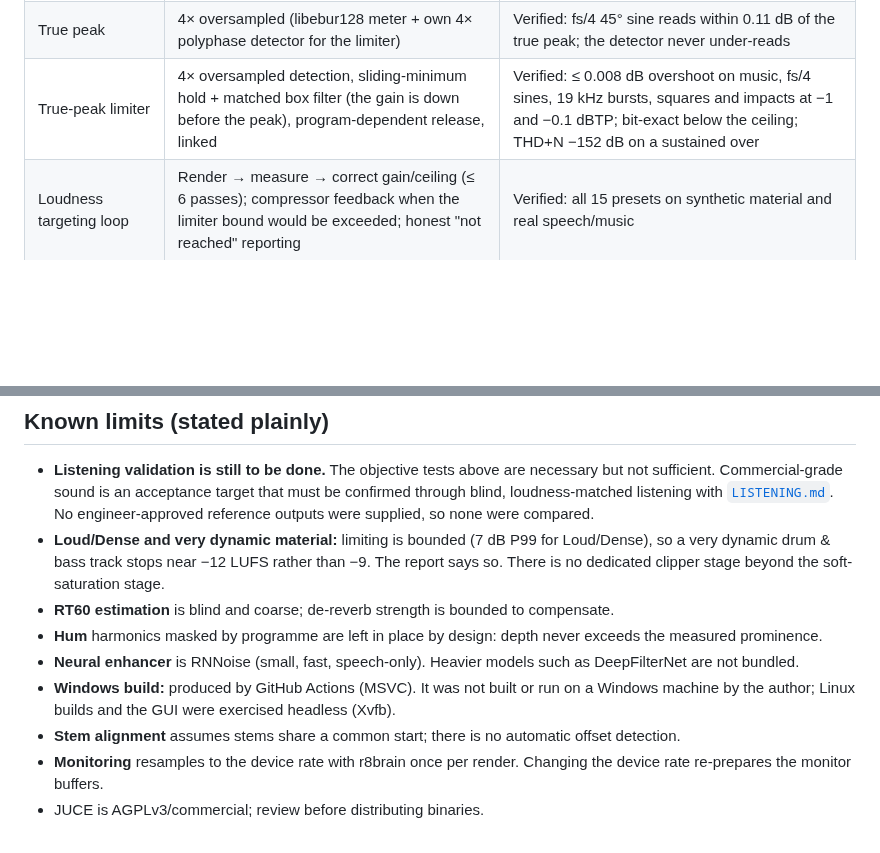
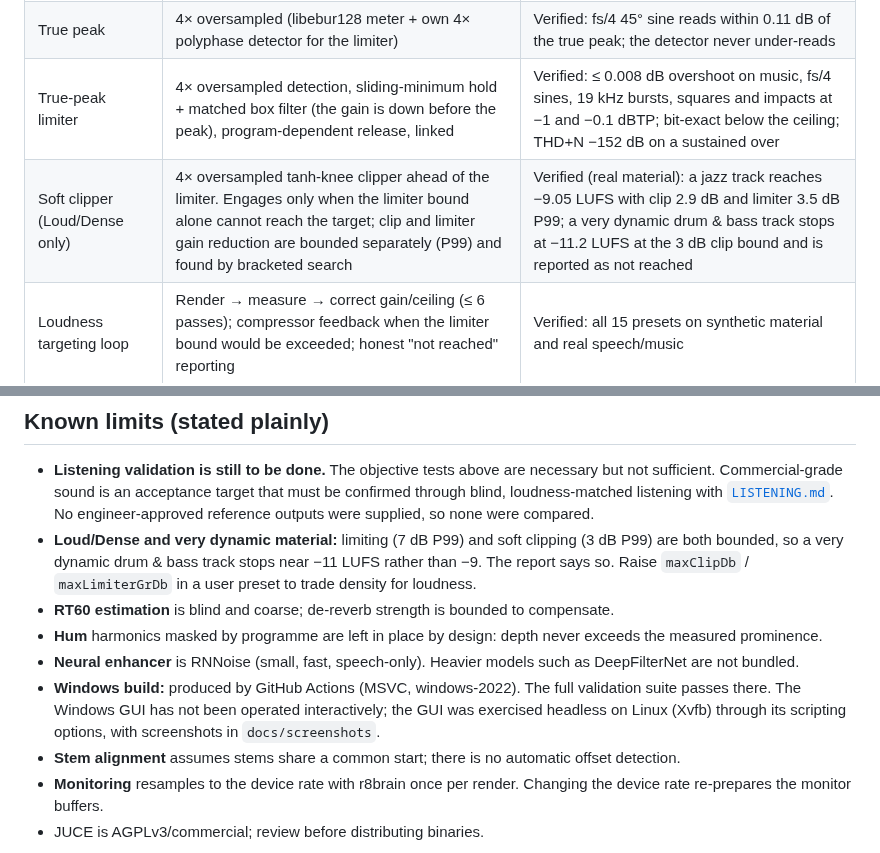
Before and after one commit to christinebaker1212-hash/AudioCleanup, a Markdown page: docs/CAPABILITIES.md, 2 parts joined by grey strips. Rendered like a GitHub page; blank space fills up the shorter version.

```diff
--- a/docs/CAPABILITIES.md
+++ b/docs/CAPABILITIES.md
@@ -31,6 +31,7 @@ the algorithm named here.
 | Loudness (BS.1770-4 / EBU R128) | libebur128: integrated, LRA, momentary, short-term | Verified: EBU Tech 3341 stereo sine −23/−20 dBFS read −22.99/−19.99 LUFS |
 | True peak | 4× oversampled (libebur128 meter + own 4× polyphase detector for the limiter) | Verified: fs/4 45° sine reads within 0.11 dB of the true peak; the detector never under-reads |
 | True-peak limiter | 4× oversampled detection, sliding-minimum hold + matched box filter (the gain is down before the peak), program-dependent release, linked | Verified: ≤ 0.008 dB overshoot on music, fs/4 sines, 19 kHz bursts, squares and impacts at −1 and −0.1 dBTP; bit-exact below the ceiling; THD+N −152 dB on a sustained over |
+| Soft clipper (Loud/Dense only) | 4× oversampled tanh-knee clipper ahead of the limiter. Engages only when the limiter bound alone cannot reach the target; clip and limiter gain reduction are bounded separately (P99) and found by bracketed search | Verified (real material): a jazz track reaches −9.05 LUFS with clip 2.9 dB and limiter 3.5 dB P99; a very dynamic drum & bass track stops at −11.2 LUFS at the 3 dB clip bound and is reported as not reached |
 | Loudness targeting loop | Render → measure → correct gain/ceiling (≤ 6 passes); compressor feedback when the limiter bound would be exceeded; honest "not reached" reporting | Verified: all 15 presets on synthetic material and real speech/music |
 | Resampling | r8brain-free-src, 24-bit profile (180 dB), linear phase | Verified: 44.1↔48↔96 kHz level ±0.0000 dB, THD+N ≤ −150 dB, timing exact |
 | Dither / export | TPDF (2 LSB p-p) and 3-tap F-weighted noise shaping (44.1/48 kHz); WAV 16/24/32f, FLAC 16/24 | Verified: TPDF level −96.35 dBFS (theory −96.33); shaping lowers 3 kHz error 4.9 dB; 24-bit WAV/FLAC round trip identical to the engine quantiser |
@@ -88,16 +89,17 @@ the algorithm named here.
   sufficient. Commercial-grade sound is an acceptance target that must be confirmed through
   blind, loudness-matched listening with [`LISTENING.md`](LISTENING.md). No engineer-approved
   reference outputs were supplied, so none were compared.
-- **Loud/Dense and very dynamic material:** limiting is bounded (7 dB P99 for Loud/Dense), so a
-  very dynamic drum & bass track stops near −12 LUFS rather than −9. The report says so. There is
-  no dedicated clipper stage beyond the soft-saturation stage.
+- **Loud/Dense and very dynamic material:** limiting (7 dB P99) and soft clipping (3 dB P99) are
+  both bounded, so a very dynamic drum & bass track stops near −11 LUFS rather than −9. The report
+  says so. Raise `maxClipDb` / `maxLimiterGrDb` in a user preset to trade density for loudness.
 - **RT60 estimation** is blind and coarse; de-reverb strength is bounded to compensate.
 - **Hum** harmonics masked by programme are left in place by design: depth never exceeds the
   measured prominence.
 - **Neural enhancer** is RNNoise (small, fast, speech-only). Heavier models such as DeepFilterNet
   are not bundled.
-- **Windows build:** produced by GitHub Actions (MSVC). It was not built or run on a Windows
-  machine by the author; Linux builds and the GUI were exercised headless (Xvfb).
+- **Windows build:** produced by GitHub Actions (MSVC, windows-2022). The full validation suite
+  passes there. The Windows GUI has not been operated interactively; the GUI was exercised
+  headless on Linux (Xvfb) through its scripting options, with screenshots in `docs/screenshots`.
 - **Stem alignment** assumes stems share a common start; there is no automatic offset detection.
 - **Monitoring** resamples to the device rate with r8brain once per render. Changing the device
   rate re-prepares the monitor buffers.
```
Also changed, not shown: README.md (+9 -2 lines), docs/screenshots/music-warm.png (added), docs/screenshots/stem-mixer.png (added), docs/screenshots/voice-rescue-analysis.png (added), docs/screenshots/voice-studio-stages.png (added), 9 other files.
